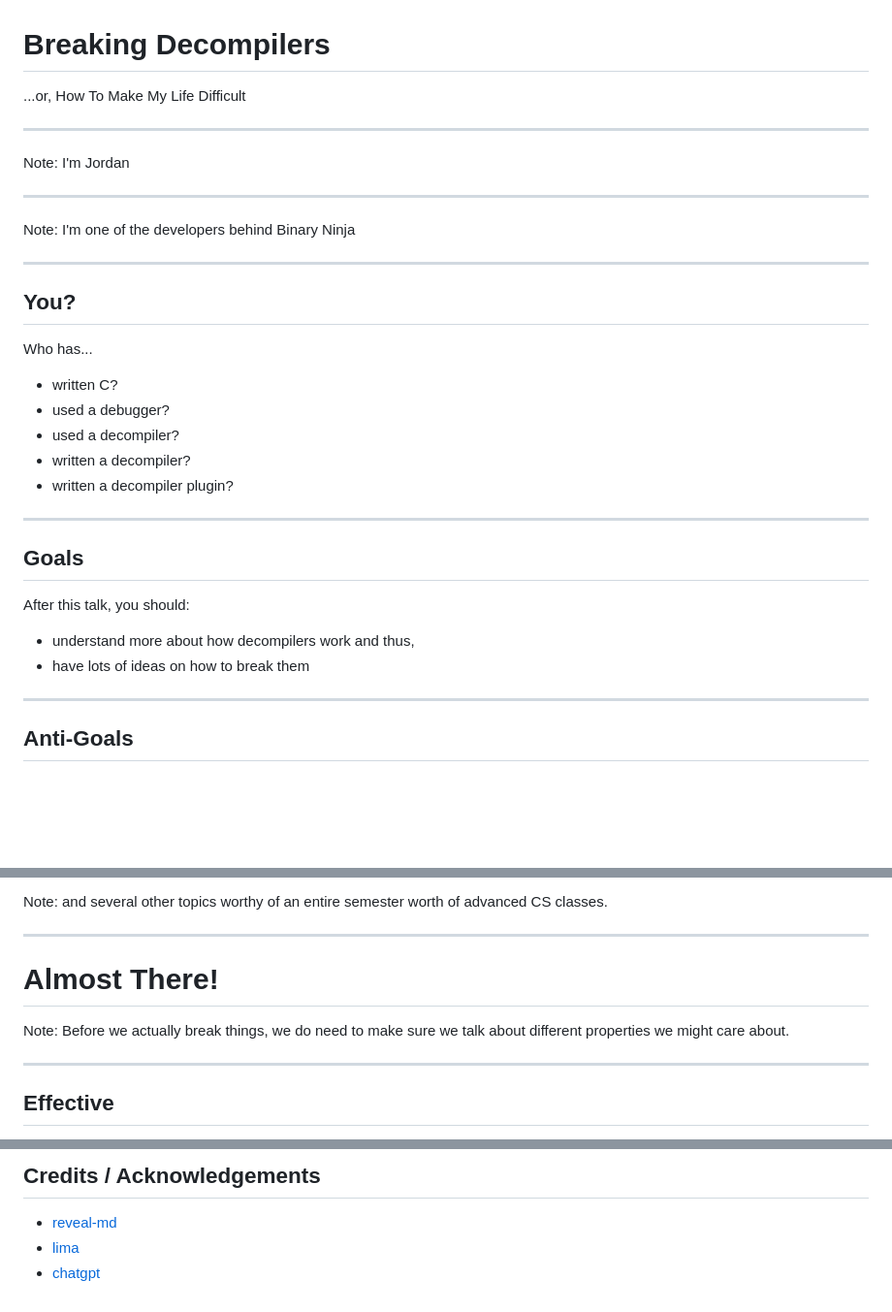
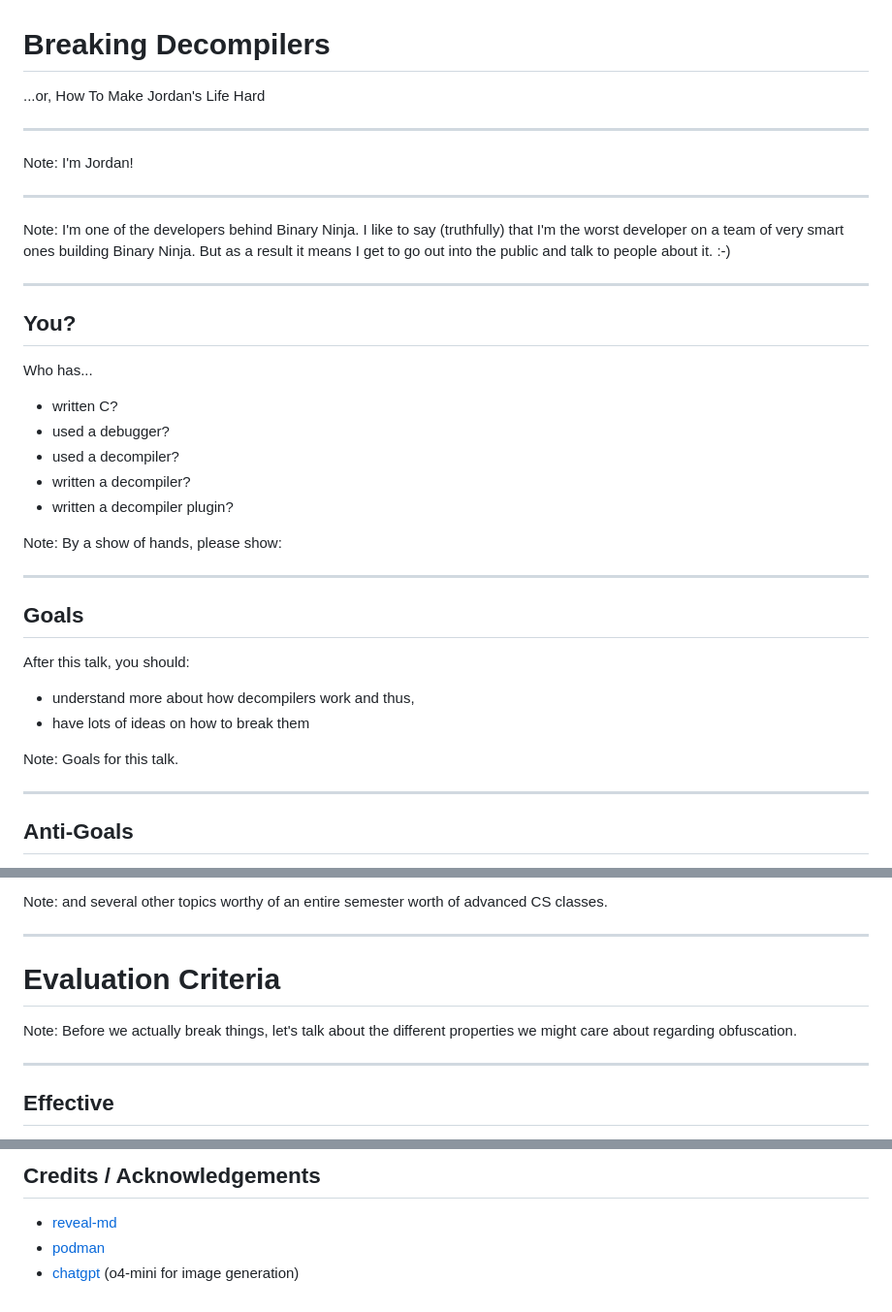
Before and after one commit to psifertex/breaking_decompilers, a Markdown page: index.md, 3 parts joined by grey strips. Shown: that part at 97% size. Rendered like a GitHub page; blank space fills up the shorter version.

Commit message:
some slide fixes

```diff
--- a/index.md
+++ b/index.md
@@ -1,18 +1,18 @@
 # Breaking Decompilers
 
-...or, How To Make My Life Difficult
+...or, How To Make Jordan's Life Hard
 
 ----
 
 <!-- .slide: data-background-transition="none" data-background="./images/family.png" -->
 
-Note: I'm Jordan
+Note: I'm Jordan!
 
 ----
 
 <!-- .slide: data-background-transition="none" data-background-color="white" data-background-size="contain" data-background="./images/binja.png" -->
 
-Note: I'm one of the developers behind Binary Ninja
+Note: I'm one of the developers behind Binary Ninja. I like to say (truthfully) that I'm the worst developer on a team of very smart ones building Binary Ninja. But as a result it means I get to go out into the public and talk to people about it. :-)
 
 ----
 
@@ -25,6 +25,8 @@ Who has...
 - written a decompiler?
 - written a decompiler plugin?
 
+Note: By a show of hands, please show:
+
 ----
 
 ## Goals
@@ -33,6 +35,8 @@ After this talk, you should:
 
 - understand more about how decompilers work and thus,
 - have lots of ideas on how to break them
+
+Note: Goals for this talk.
 
 ----
 
@@ -179,9 +183,9 @@ Note: and several other topics worthy of an entire semester worth of advanced CS
 
 ---
 
-# Almost There!
+# Evaluation Criteria
 
-Note: Before we actually break things, we do need to make sure we talk about different properties we might care about.
+Note: Before we actually break things, let's talk about the different properties we might care about regarding obfuscation.
 
 ----
 
@@ -435,5 +439,5 @@ Similar to Jon's talk, but many people don't know SCC has a variety of obfuscati
 ## Credits / Acknowledgements
 
 - [reveal-md](https://github.com/webpro/reveal-md)
-- [lima](https://github.com/lima-vm/lima)
-- [chatgpt](https://chat.openai.com/)
+- [podman](https://podman.io/)
+- [chatgpt](https://chat.openai.com/) (o4-mini for image generation)
```
